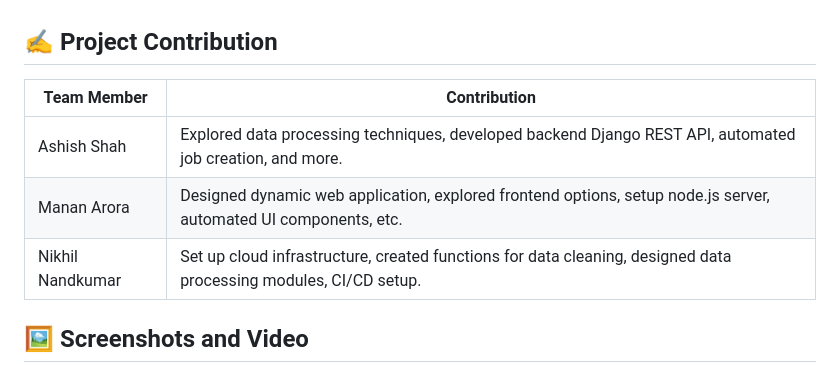
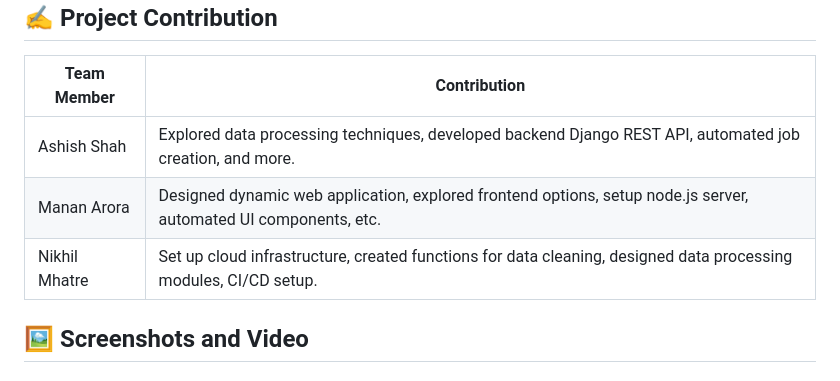
Before and after one commit to ghost9933/dataPrep, a Markdown page: README.md, the part around the change. Rendered like a GitHub page.

```diff
--- a/README.md
+++ b/README.md
@@ -36,7 +36,7 @@ DataPrep is a one-stop comprehensive cloud-native platform for data pre-processi
 |-------------------|------------------------------------------------------------------------------------------------------------------|
 | Ashish Shah       | Explored data processing techniques, developed backend Django REST API, automated job creation, and more.        |
 | Manan Arora       | Designed dynamic web application, explored frontend options, setup node.js server, automated UI components, etc. |
-| Nikhil Nandkumar  | Set up cloud infrastructure, created functions for data cleaning, designed data processing modules, CI/CD setup. |
+| Nikhil Mhatre     | Set up cloud infrastructure, created functions for data cleaning, designed data processing modules, CI/CD setup. |
 
 ## 🖼️ Screenshots and Video
 
```
